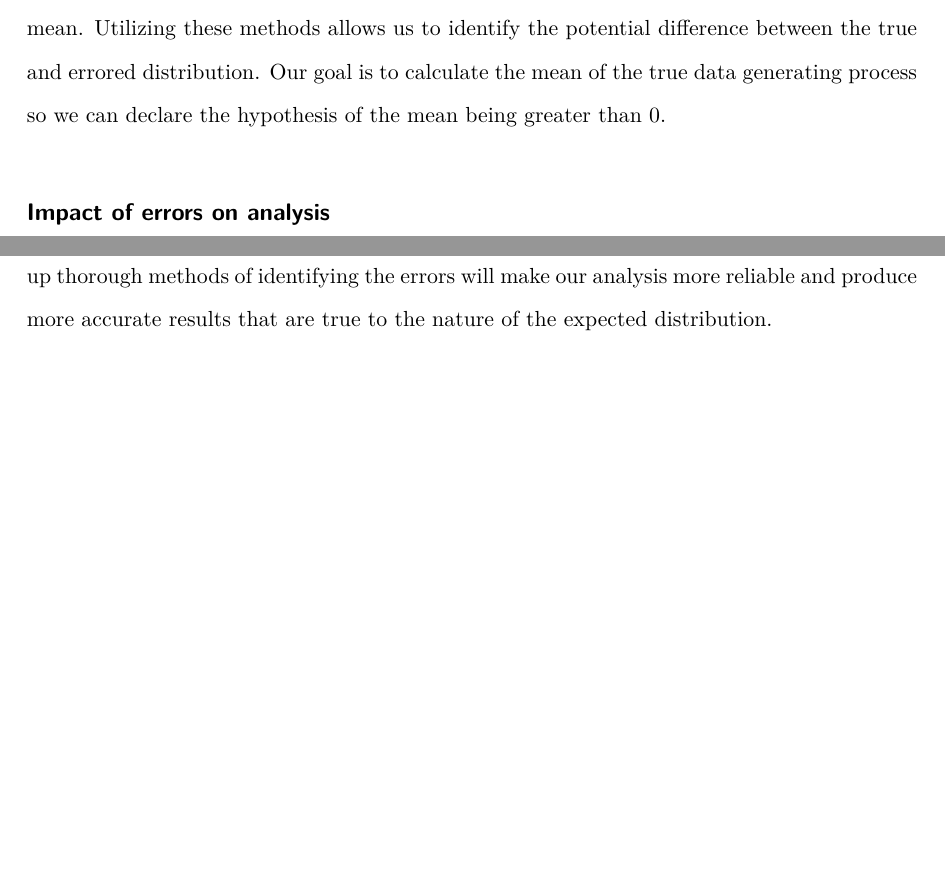
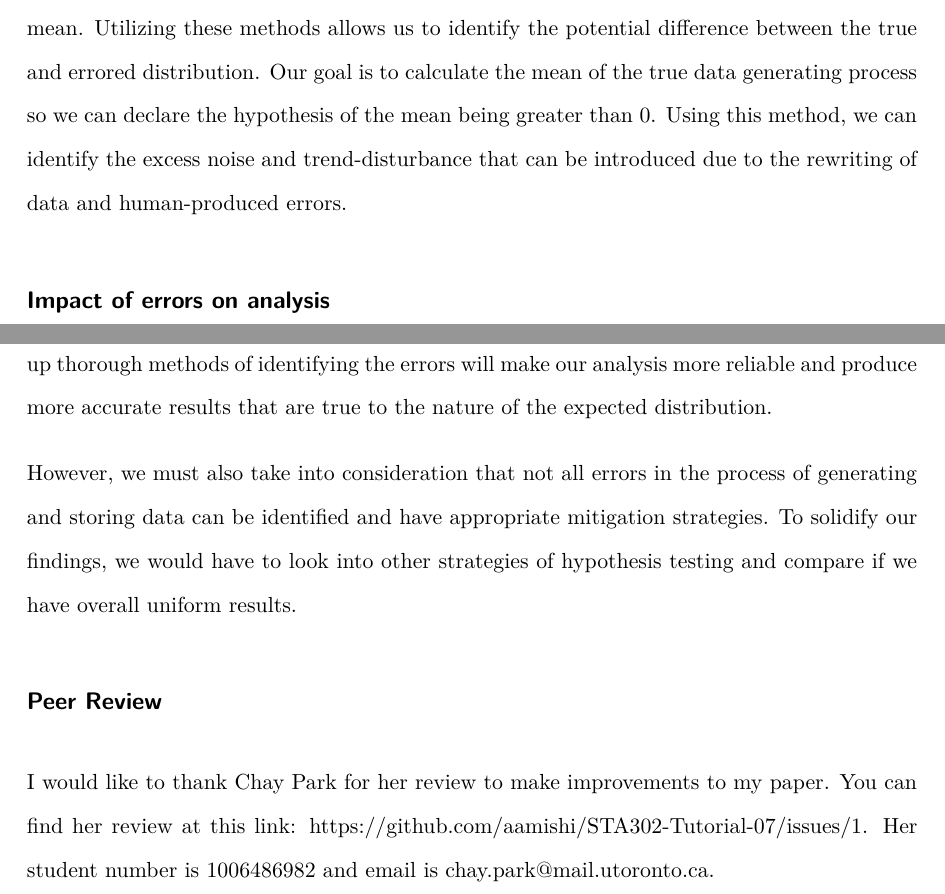
Before and after one commit to aamishi/STA302-Tutorial-07, a Quarto document (Tut7.qmd): two parts of pages 2 and 4 of 4, joined at a grey line, cut so that both start at the same text, the shorter picture padded with empty space. The pictures show the output file Tut7.pdf that the author committed with the source.

Commit message:
Final submission after peer review

```diff
--- a/Tut7.qmd
+++ b/Tut7.qmd
@@ -21,7 +21,7 @@ The intention of this exercise is to understand the behavior of statistical anal
 
 ## Finding the mean of the true data generating process
 
-As the normal distribution is determined by two parameters, mean and standard deviation, we can employ Linear Regression to estimate them as close as possible. We can also employ the method of least squares to make a comparison about our simulated mean and the actual mean. Utilizing these methods allows us to identify the potential difference between the true and errored distribution. Our goal is to calculate the mean of the true data generating process so we can declare the hypothesis of the mean being greater than 0.
+As the normal distribution is determined by two parameters, mean and standard deviation, we can employ Linear Regression to estimate them as close as possible. We can also employ the method of least squares to make a comparison about our simulated mean and the actual mean. Utilizing these methods allows us to identify the potential difference between the true and errored distribution. Our goal is to calculate the mean of the true data generating process so we can declare the hypothesis of the mean being greater than 0. Using this method, we can identify the excess noise and trend-disturbance that can be introduced due to the rewriting of data and human-produced errors.
 
 ## Impact of errors on analysis
 
@@ -49,3 +49,11 @@ We can also try to simualate the data by taking a subset of the real data, and p
 ## Conclusion
 
 Through the exercise of this paper, we learn that before we begin any analysis, we must always account for the possibility of errors in the data set and not just the actual procedure. Setting up thorough methods of identifying the errors will make our analysis more reliable and produce more accurate results that are true to the nature of the expected distribution.
+
+However, we must also take into consideration that not all errors in the process of generating and storing data can be identified and have appropriate mitigation strategies. To solidify our findings, we would have to look into other strategies of hypothesis testing and compare if we have overall uniform results.
+
+
+## Peer Review
+
+I would like to thank Chay Park for her review to make improvements to my paper. You can find her review at this link: https://github.com/aamishi/STA302-Tutorial-07/issues/1.
+Her student number is 1006486982 and email is chay.park@mail.utoronto.ca.
```
Also changed, not shown: Tut7.pdf, Tut7.qmd (2 more changed lines).
